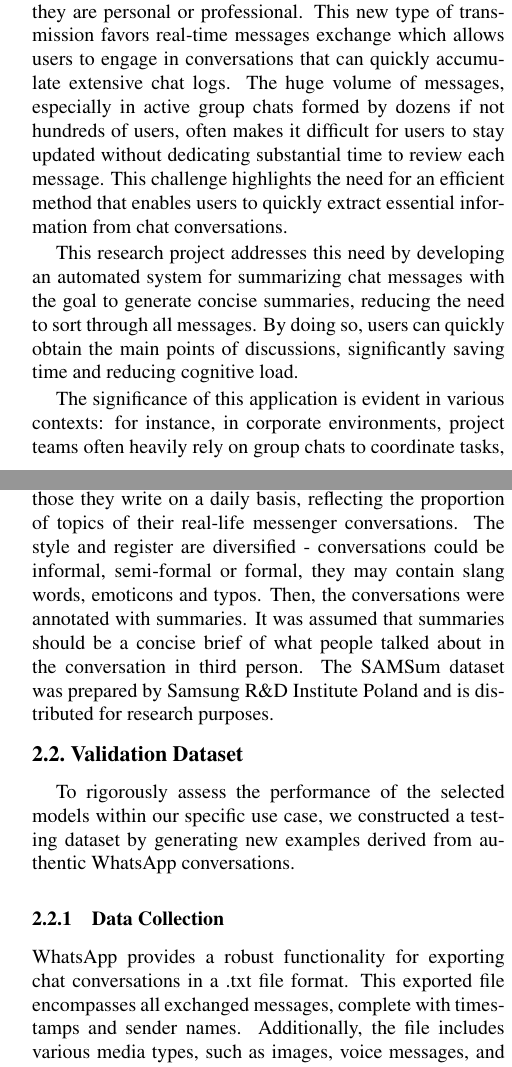
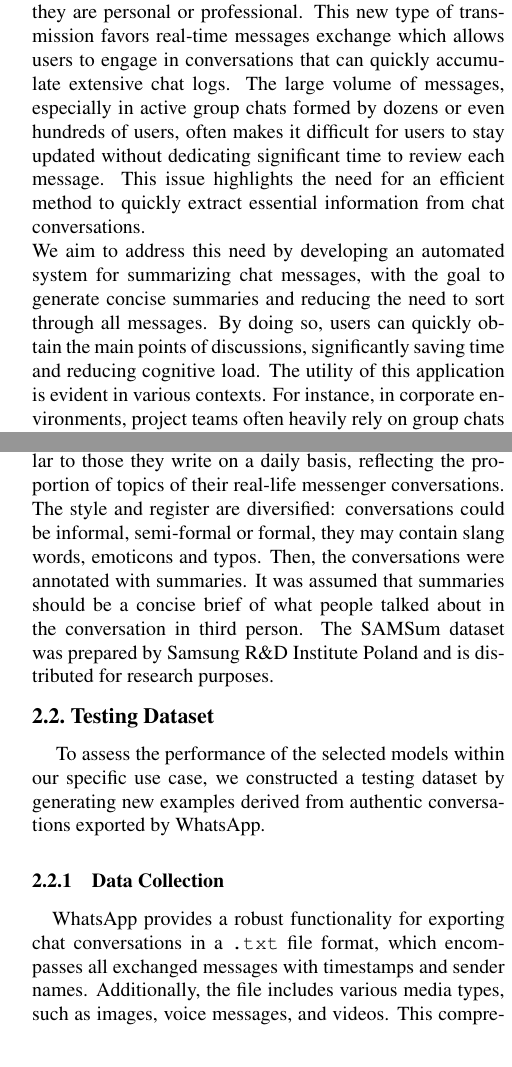
Before and after one commit to SansonSebastiano/NLP-Project, a LaTeX paper (report/egpaper_final.tex): two parts of the columns of pages 1 and 2 of 5, joined at a grey line, cut so that both start at the same text. Compiled offline with pdfLaTeX.

Commit message:
revised paper

```diff
--- a/report/egpaper_final.tex
+++ b/report/egpaper_final.tex
@@ -76,12 +76,8 @@ Sebastiano Sanson\\
 %%%%%%%%% BODY TEXT
 \section{Introduction}
 
-In the era of digital communication, chat platforms have become fundamentals in our daily interactions, whether they are personal or professional. This new type of transmission favors real-time messages exchange which allows users to engage in conversations that can quickly accumulate extensive chat logs. The huge volume of messages, especially in active group chats formed by dozens if not hundreds of users, often makes it difficult for users to stay updated without dedicating substantial time to review each message. This challenge highlights the need for an efficient method that enables users to quickly extract essential information from chat conversations.
-
-This research project addresses this need by developing an automated system for summarizing chat messages with the goal to generate concise summaries, reducing the need to sort through all messages. By doing so, users can quickly obtain the main points of discussions, significantly saving time and reducing cognitive load.
-
-The significance of this application is evident in various contexts: for instance, in corporate environments, project teams often heavily rely on group chats to coordinate tasks, share updates and exchange miscellaneous informations; similarly, social groups frequently engage in dynamic conversations. In both scenarios, an automated summarization system can enhance productivity and ensure important information is not overlooked.
-
+In the era of digital communication, chat platforms have become fundamentals in our daily interactions, whether they are personal or professional. This new type of transmission favors real-time messages exchange which allows users to engage in conversations that can quickly accumulate extensive chat logs. The large volume of messages, especially in active group chats formed by dozens or even hundreds of users, often makes it difficult for users to stay updated without dedicating significant time to review each message. This issue highlights the need for an efficient method to quickly extract essential information from chat conversations. \\
+We aim to address this need by developing an automated system for summarizing chat messages, with the goal to generate concise summaries and reducing the need to sort through all messages. By doing so, users can quickly obtain the main points of discussions, significantly saving time and reducing cognitive load. The utility of this application is evident in various contexts. For instance, in corporate environments, project teams often heavily rely on group chats to coordinate tasks, share updates and exchange miscellaneous informations. Similarly, social groups frequently engage in dynamic conversations, discussing a wide range of topics, planning events, and sharing personal updates. In both scenarios, an automated summarization system can enhance productivity and ensure important information is not overlooked. \\
 This research aims to explore and implement state of the art NLP techniques to create an effective summarization system, focusing on the datasets used, the manipulation of them in order to obtain always a coherent data structure, how we obtained new examples to test the performances and the results we got after all.
 
 TO DO: overview of our main results!
@@ -99,20 +95,19 @@ The SAMSum~\cite{DBLP:journals/corr/abs-1911-12237} dataset contains about 16,00
     \item test: 819.
 \end{itemize}
 Conversations were created and written down by linguists fluent in English: they were asked to create them similar to those they write on a daily basis, reflecting the proportion of topics of their real-life messenger conversations.
-The style and register are diversified - conversations could be informal, semi-formal or formal,
+The style and register are diversified: conversations could be informal, semi-formal or formal,
 they may contain slang words, emoticons and typos. Then, the conversations were annotated with summaries.
 It was assumed that summaries should be a concise brief of what people talked about in the conversation in third person.
 The SAMSum dataset was prepared by Samsung R\&D Institute Poland and is distributed for research purposes.
 
 % dialogsum tolta una colonna topic
-\subsection{Validation Dataset}
+\subsection{Testing Dataset}
 
-To rigorously assess the performance of the selected models within our specific use case,
-we constructed a testing dataset by generating new examples derived from authentic WhatsApp conversations.
+To assess the performance of the selected models within our specific use case, we constructed a testing dataset by generating new examples derived from authentic conversations exported by WhatsApp.
 
 \subsubsection{Data Collection}
-WhatsApp provides a robust functionality for exporting chat conversations in a .txt file format.
-This exported file encompasses all exchanged messages, complete with timestamps and sender names.
+
+\hspace{1em}WhatsApp provides a robust functionality for exporting chat conversations in a \texttt{.txt} file format, which encompasses all exchanged messages with timestamps and sender names.
 Additionally, the file includes various media types, such as images, voice messages, and videos.
 This comprehensive dataset is instrumental for rigorous evaluation as it reflects real-world conditions and the diverse communication forms encountered in practical applications.
 
```
Also changed, not shown: report/egpaper_final.pdf, report/egpaper_final.tex (28 more changed lines).
